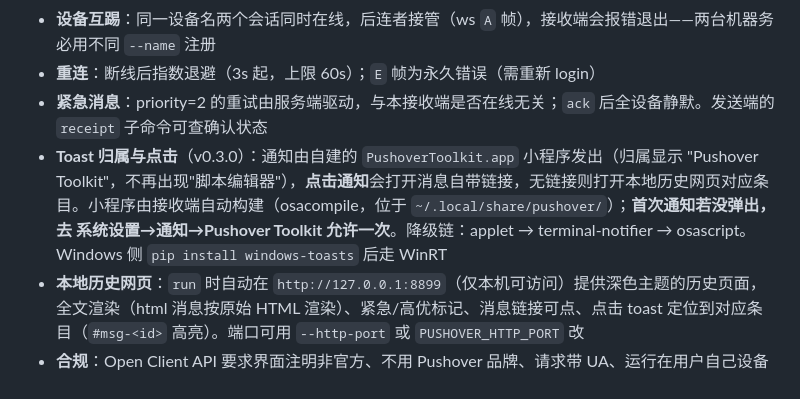
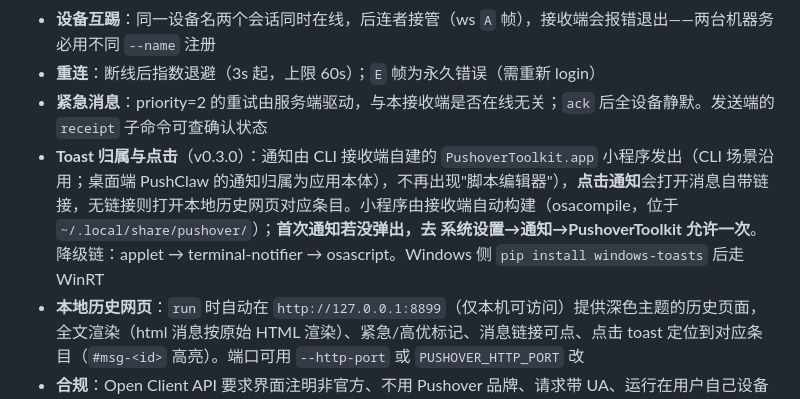
Before and after one commit to Orgnational/pushclaw, a Markdown page: docs/RECEIVER.md, the part around the change. Drawn GitHub-style.

```diff
--- a/docs/RECEIVER.md
+++ b/docs/RECEIVER.md
@@ -58,7 +58,7 @@ po-receive run
 - **设备互踢**：同一设备名两个会话同时在线，后连者接管（ws `A` 帧），接收端会报错退出——两台机器务必用不同 `--name` 注册
 - **重连**：断线后指数退避（3s 起，上限 60s）；`E` 帧为永久错误（需重新 login）
 - **紧急消息**：priority=2 的重试由服务端驱动，与本接收端是否在线无关；`ack` 后全设备静默。发送端的 `receipt` 子命令可查确认状态
-- **Toast 归属与点击**（v0.3.0）：通知由自建的 `PushoverToolkit.app` 小程序发出（归属显示 "Pushover Toolkit"，不再出现"脚本编辑器"），**点击通知**会打开消息自带链接，无链接则打开本地历史网页对应条目。小程序由接收端自动构建（osacompile，位于 `~/.local/share/pushover/`）；**首次通知若没弹出，去 系统设置→通知→Pushover Toolkit 允许一次**。降级链：applet → terminal-notifier → osascript。Windows 侧 `pip install windows-toasts` 后走 WinRT
+- **Toast 归属与点击**（v0.3.0）：通知由 CLI 接收端自建的 `PushoverToolkit.app` 小程序发出（CLI 场景沿用；桌面端 PushClaw 的通知归属为应用本体），不再出现"脚本编辑器"），**点击通知**会打开消息自带链接，无链接则打开本地历史网页对应条目。小程序由接收端自动构建（osacompile，位于 `~/.local/share/pushover/`）；**首次通知若没弹出，去 系统设置→通知→PushoverToolkit 允许一次**。降级链：applet → terminal-notifier → osascript。Windows 侧 `pip install windows-toasts` 后走 WinRT
 - **本地历史网页**：`run` 时自动在 `http://127.0.0.1:8899`（仅本机可访问）提供深色主题的历史页面，全文渲染（html 消息按原始 HTML 渲染）、紧急/高优标记、消息链接可点、点击 toast 定位到对应条目（`#msg-<id>` 高亮）。端口可用 `--http-port` 或 `PUSHOVER_HTTP_PORT` 改
 - **合规**：Open Client API 要求界面注明非官方、不用 Pushover 品牌、请求带 UA、运行在用户自己设备上
 
```
Also changed, not shown: README.md (+4 -2 lines), docs/APP.md (+5 -3 lines).
